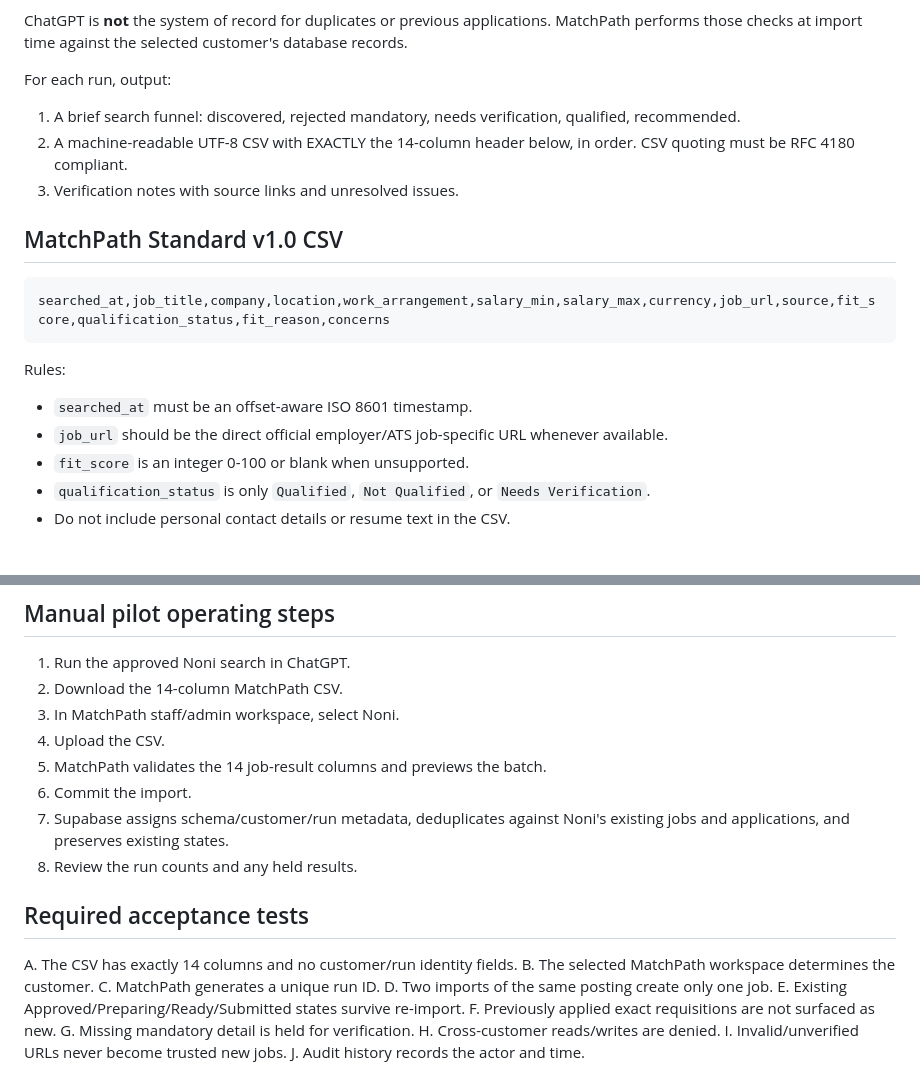
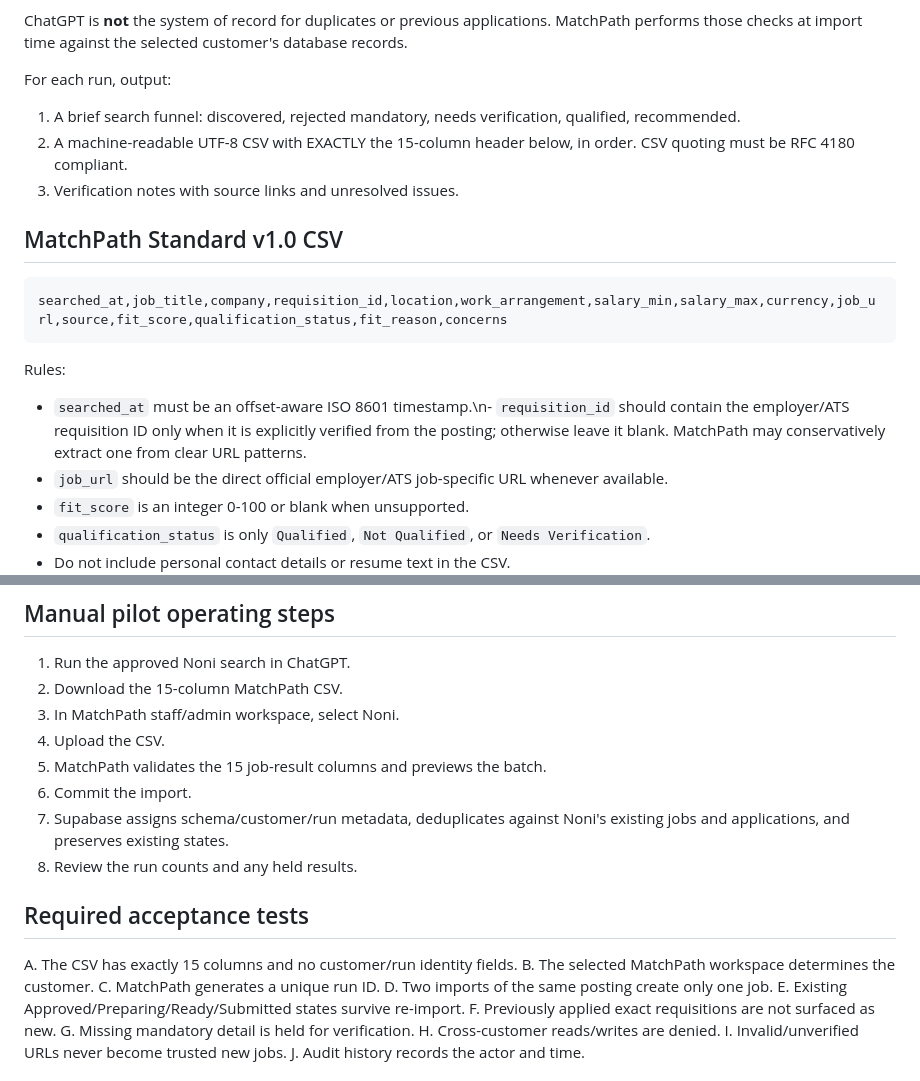
Before and after one commit to hugary99-lab/matchpath-website, a Markdown page: docs/C001_NONI_SEARCH_TO_SHEETS_CONTRACT.md, 2 parts joined by grey strips. Rendered like a GitHub page; blank space fills up the shorter version.

Commit message:
docs: add requisition-aware deduplication contract

````diff
--- a/docs/C001_NONI_SEARCH_TO_SHEETS_CONTRACT.md
+++ b/docs/C001_NONI_SEARCH_TO_SHEETS_CONTRACT.md
@@ -11,17 +11,17 @@ ChatGPT is **not** the system of record for duplicates or previous applications.
 
 For each run, output:
 1. A brief search funnel: discovered, rejected mandatory, needs verification, qualified, recommended.
-2. A machine-readable UTF-8 CSV with EXACTLY the 14-column header below, in order. CSV quoting must be RFC 4180 compliant.
+2. A machine-readable UTF-8 CSV with EXACTLY the 15-column header below, in order. CSV quoting must be RFC 4180 compliant.
 3. Verification notes with source links and unresolved issues.
 
 ## MatchPath Standard v1.0 CSV
 
 ```csv
-searched_at,job_title,company,location,work_arrangement,salary_min,salary_max,currency,job_url,source,fit_score,qualification_status,fit_reason,concerns
+searched_at,job_title,company,requisition_id,location,work_arrangement,salary_min,salary_max,currency,job_url,source,fit_score,qualification_status,fit_reason,concerns
 ```
 
 Rules:
-- `searched_at` must be an offset-aware ISO 8601 timestamp.
+- `searched_at` must be an offset-aware ISO 8601 timestamp.\n- `requisition_id` should contain the employer/ATS requisition ID only when it is explicitly verified from the posting; otherwise leave it blank. MatchPath may conservatively extract one from clear URL patterns.
 - `job_url` should be the direct official employer/ATS job-specific URL whenever available.
 - `fit_score` is an integer 0-100 or blank when unsupported.
 - `qualification_status` is only `Qualified`, `Not Qualified`, or `Needs Verification`.
@@ -82,17 +82,17 @@ MatchPath, not ChatGPT, is authoritative.
 ## Manual pilot operating steps
 
 1. Run the approved Noni search in ChatGPT.
-2. Download the 14-column MatchPath CSV.
+2. Download the 15-column MatchPath CSV.
 3. In MatchPath staff/admin workspace, select Noni.
 4. Upload the CSV.
-5. MatchPath validates the 14 job-result columns and previews the batch.
+5. MatchPath validates the 15 job-result columns and previews the batch.
 6. Commit the import.
 7. Supabase assigns schema/customer/run metadata, deduplicates against Noni's existing jobs and applications, and preserves existing states.
 8. Review the run counts and any held results.
 
 ## Required acceptance tests
 
-A. The CSV has exactly 14 columns and no customer/run identity fields.
+A. The CSV has exactly 15 columns and no customer/run identity fields.
 B. The selected MatchPath workspace determines the customer.
 C. MatchPath generates a unique run ID.
 D. Two imports of the same posting create only one job.
````
